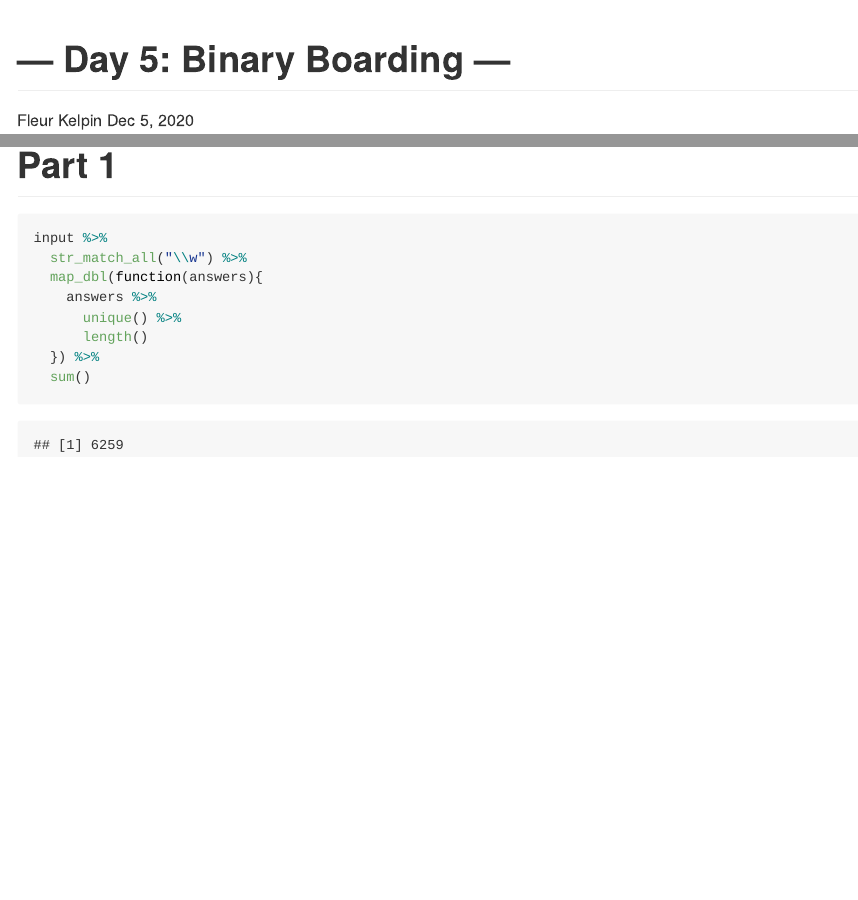
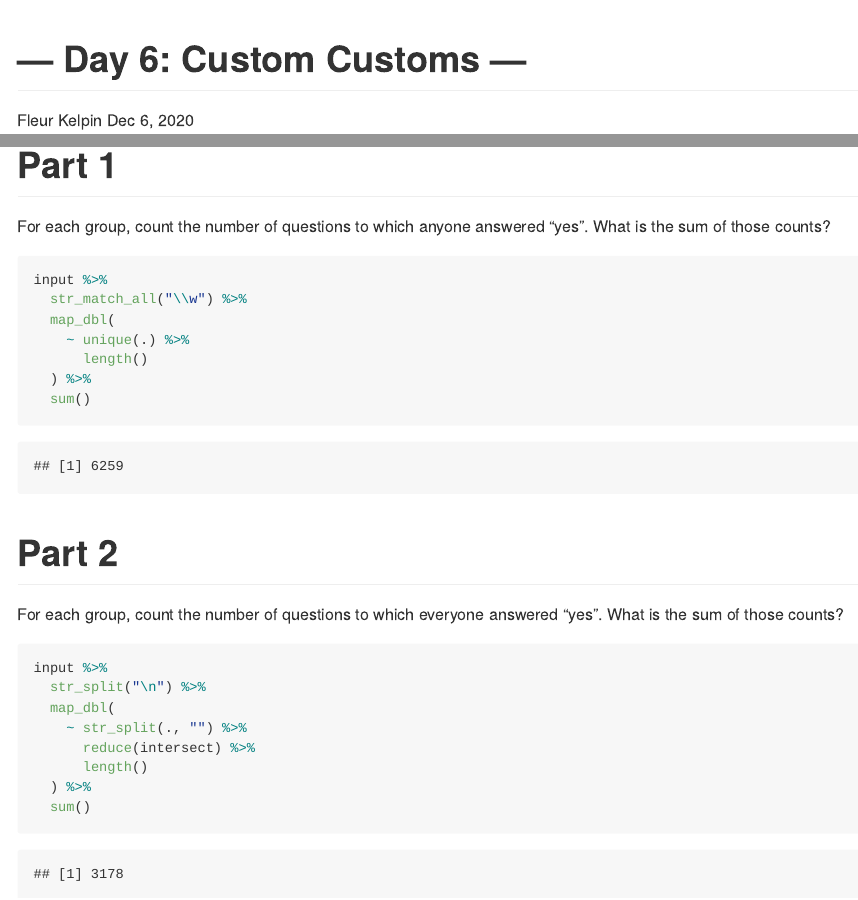
Before and after one commit to fdlk/advent-2020, an R Markdown document (day06.Rmd): the page in a window 1100 px wide, from its top, and a second part further down, joined at a grey line. Rendered offline with R 4.5, knitr and Pandoc, with nearby package versions.

Commit message:
feat(day06): part 2

````diff
--- a/day06.Rmd
+++ b/day06.Rmd
@@ -1,7 +1,7 @@
 ---
-title: "--- Day 5: Binary Boarding ---"
+title: "--- Day 6: Custom Customs ---"
 author: Fleur Kelpin
-date: Dec 5, 2020
+date: Dec 6, 2020
 output: github_document
 ---
 
@@ -15,13 +15,30 @@ tibble(input)
 
 # Part 1
 
+For each group, count the number of questions to which anyone answered "yes".
+What is the sum of those counts?
+
 ```{r}
 input %>%
   str_match_all("\\w") %>%
-  map_dbl(function(answers){
-    answers %>%
-      unique() %>%
+  map_dbl(
+    ~ unique(.) %>%
       length()
-  }) %>%
+  ) %>%
   sum()
 ```
+# Part 2
+
+For each group, count the number of questions to which everyone answered "yes".
+What is the sum of those counts?
+
+```{r}
+input %>%
+  str_split("\n") %>%
+  map_dbl(
+    ~ str_split(., "") %>%
+      reduce(intersect) %>%
+      length()
+  ) %>%
+  sum()
+```
````
Also changed, not shown: README.md, day06.md (added), day06.txt (line endings or trailing spaces).
